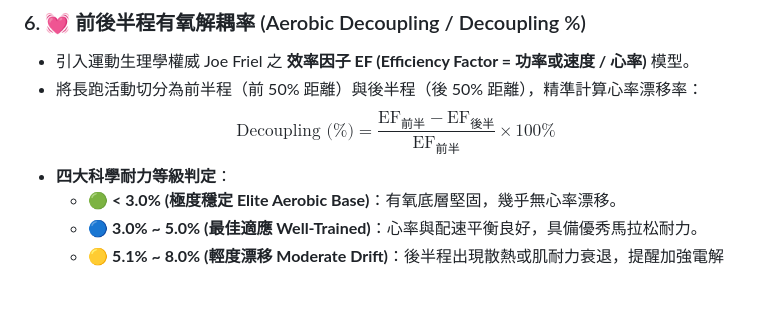
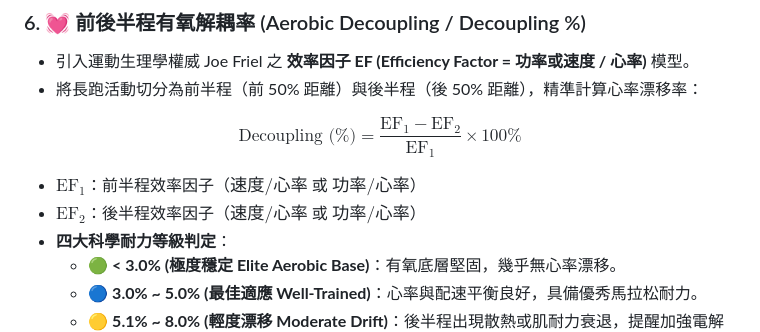
Before and after one commit to flin1009/AI_Coach, a Markdown page: README.md, the part around the change. GitHub-like rendering; blank space fills up the shorter version.

Commit message:
docs: format LaTeX decoupling formula as standalone GitHub math block to ensure proper rendering

```diff
--- a/README.md
+++ b/README.md
@@ -165,7 +165,13 @@ flowchart TB
 ### 6. 💓 前後半程有氧解耦率 (Aerobic Decoupling / Decoupling %)
 * 引入運動生理學權威 Joe Friel 之 **效率因子 EF (Efficiency Factor = 功率或速度 / 心率)** 模型。
 * 將長跑活動切分為前半程（前 50% 距離）與後半程（後 50% 距離），精準計算心率漂移率：
-  $$\text{Decoupling (\%)} = \frac{\text{EF}_{\text{前半}} - \text{EF}_{\text{後半}}}{\text{EF}_{\text{前半}}} \times 100\%$$
+
+$$
+\text{Decoupling (\%)} = \frac{\text{EF}_1 - \text{EF}_2}{\text{EF}_1} \times 100\%
+$$
+
+  * $\text{EF}_1$：前半程效率因子（$\text{速度} / \text{心率}$ 或 $\text{功率} / \text{心率}$）
+  * $\text{EF}_2$：後半程效率因子（$\text{速度} / \text{心率}$ 或 $\text{功率} / \text{心率}$）
 * **四大科學耐力等級判定**：
   * 🟢 **< 3.0% (極度穩定 Elite Aerobic Base)**：有氧底層堅固，幾乎無心率漂移。
   * 🔵 **3.0% ~ 5.0% (最佳適應 Well-Trained)**：心率與配速平衡良好，具備優秀馬拉松耐力。
```
